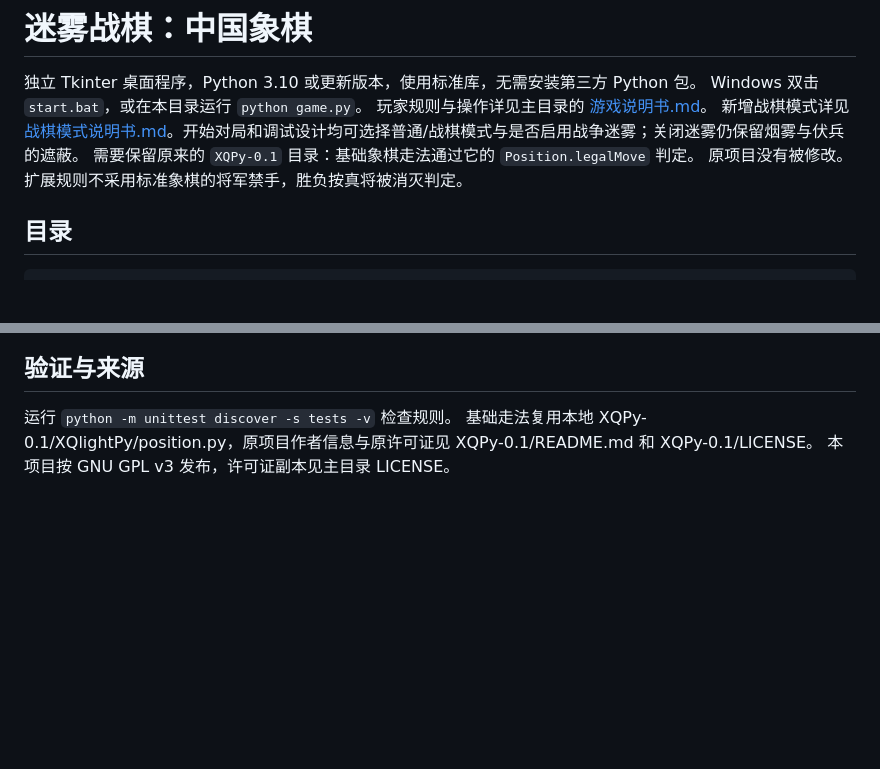
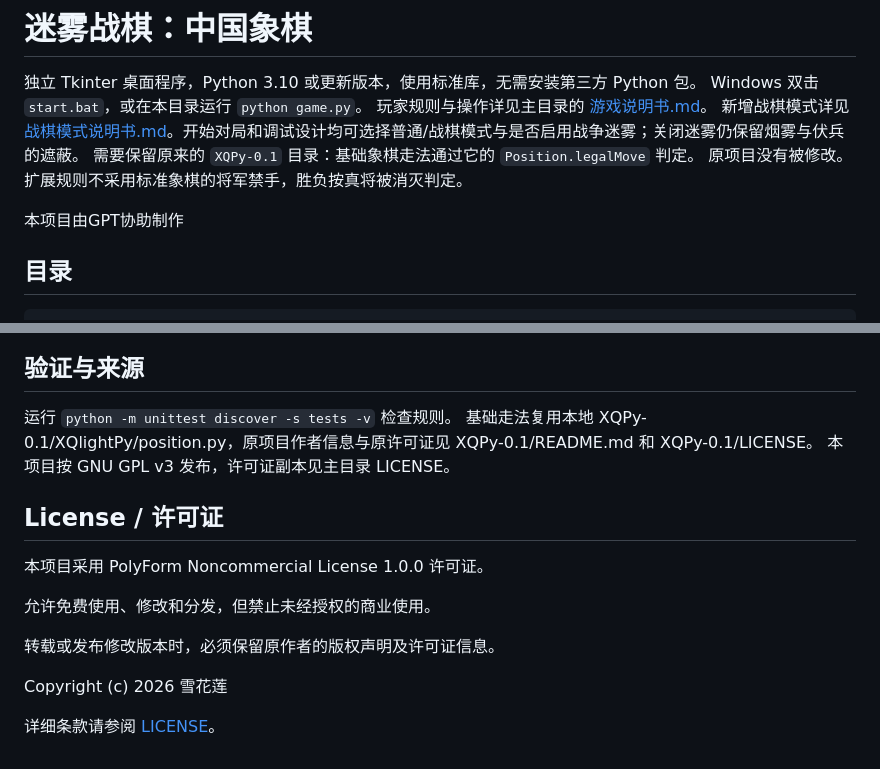
Before and after one commit to gjtsnowdrop/FogXiangQi, a Markdown page: README.md, 2 parts joined by grey strips. Rendered like a GitHub page; blank space fills up the shorter version.

Commit message:
更新README项目说明,重置被删除文件

```diff
--- a/README.md
+++ b/README.md
@@ -6,6 +6,9 @@ Windows 双击 `start.bat`，或在本目录运行 `python game.py`。
 新增战棋模式详见 [战棋模式说明书.md](战棋模式说明书.md)。开始对局和调试设计均可选择普通/战棋模式与是否启用战争迷雾；关闭迷雾仍保留烟雾与伏兵的遮蔽。
 需要保留原来的 `XQPy-0.1` 目录：基础象棋走法通过它的 `Position.legalMove` 判定。
 原项目没有被修改。扩展规则不采用标准象棋的将军禁手，胜负按真将被消灭判定。
+
+本项目由GPT协助制作
+
 
 ## 目录
 
@@ -82,3 +85,16 @@ XQPy-0.1/               原始开源象棋程序
 运行 `python -m unittest discover -s tests -v` 检查规则。
 基础走法复用本地 XQPy-0.1/XQlightPy/position.py，原项目作者信息与原许可证见 XQPy-0.1/README.md 和 XQPy-0.1/LICENSE。
 本项目按 GNU GPL v3 发布，许可证副本见主目录 LICENSE。
+
+
+## License / 许可证
+
+本项目采用 PolyForm Noncommercial License 1.0.0 许可证。
+
+允许免费使用、修改和分发，但禁止未经授权的商业使用。
+
+转载或发布修改版本时，必须保留原作者的版权声明及许可证信息。
+
+Copyright (c) 2026 雪花莲
+
+详细条款请参阅 [LICENSE](LICENSE)。
```
